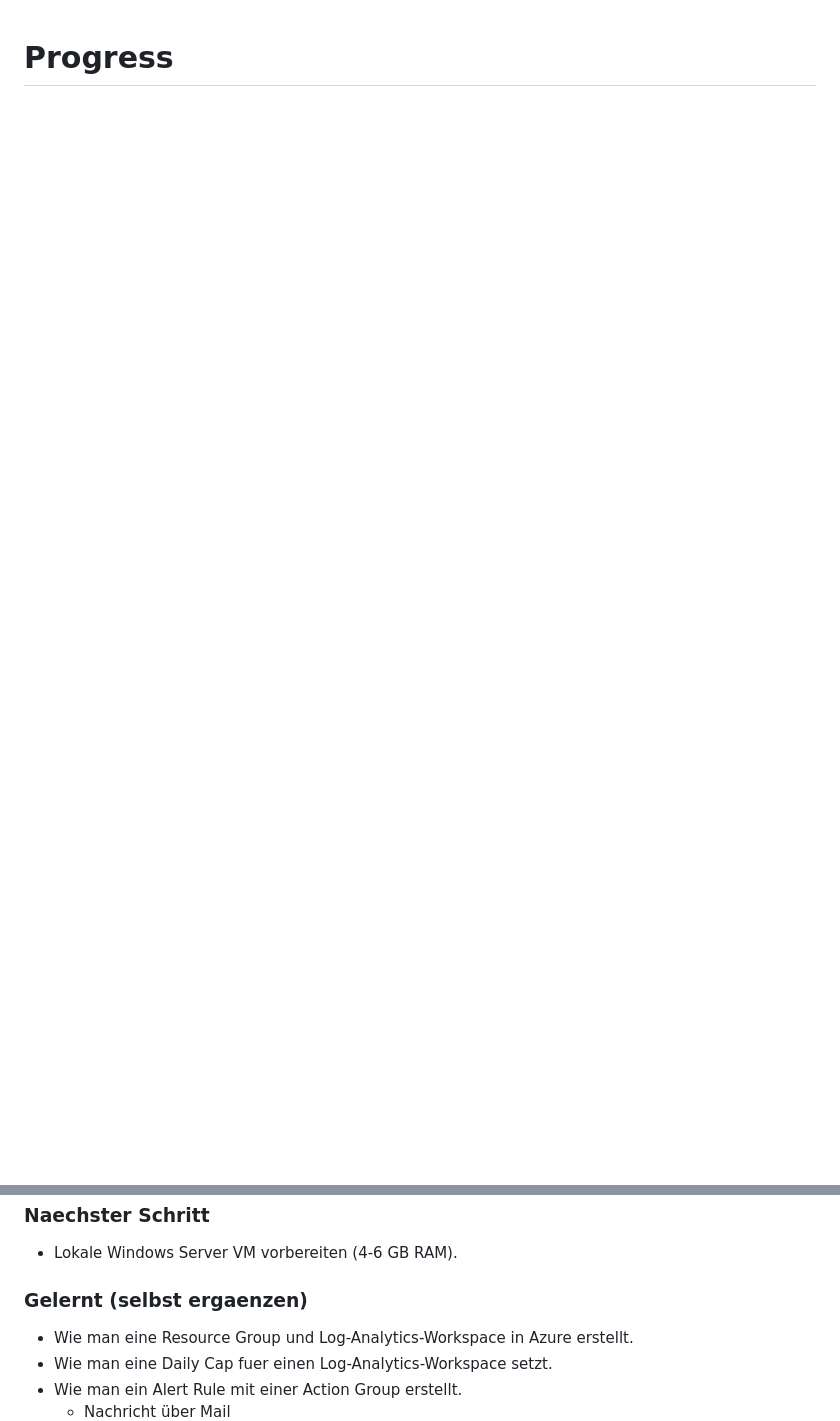
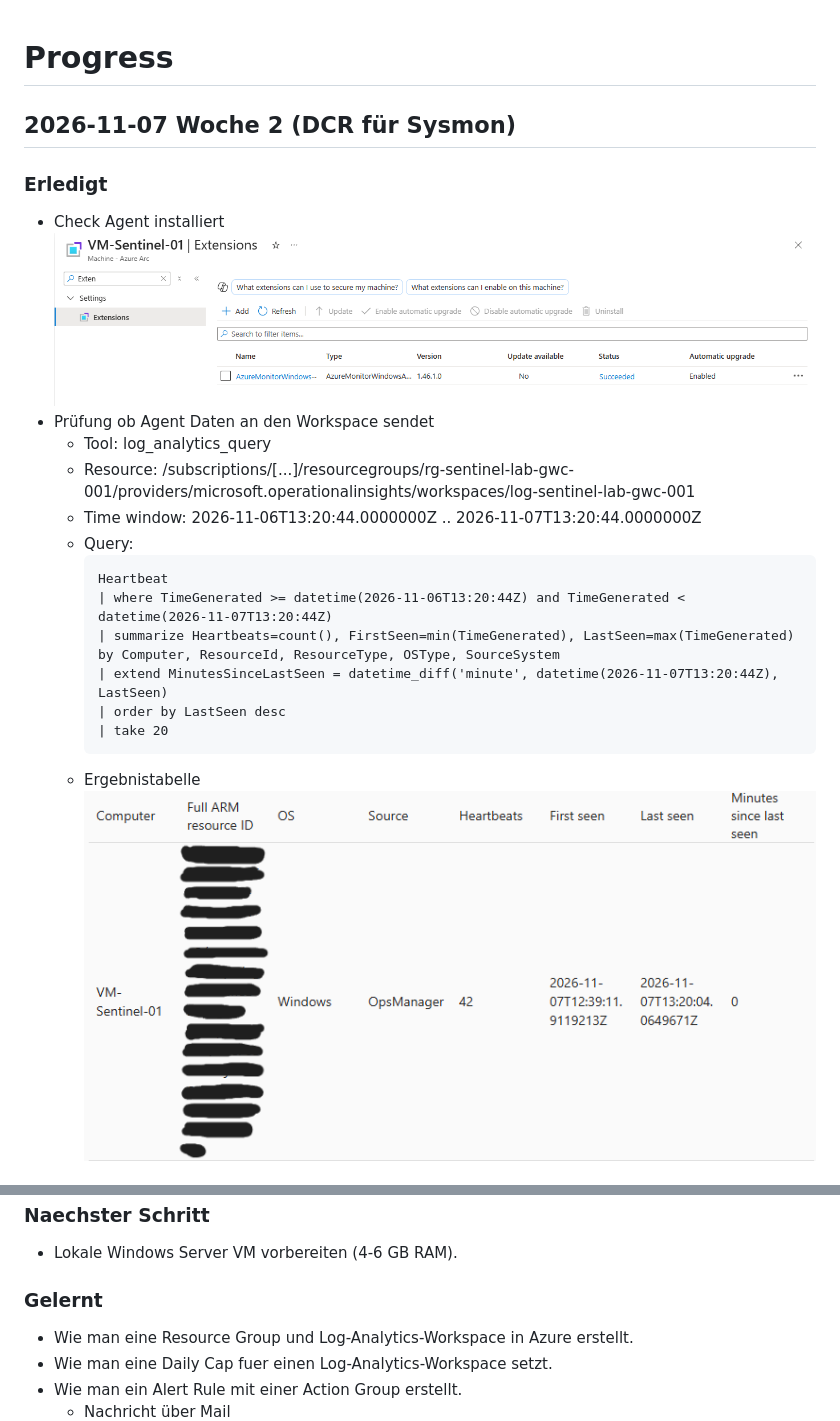
Before and after one commit to itscrxzabel/sentinel-lab, a Markdown page: docs/progress.md, 2 parts joined by grey strips. Rendered like a GitHub page; pictures changed too: docs/assets/dcr-proof-1.png (added), docs/assets/heartbeat-check.png (added); blank space fills up the shorter version.

Commit message:
Progress doc

````diff
--- a/docs/progress.md
+++ b/docs/progress.md
@@ -1 +1,24 @@
 # Progress
+
+## 2026-11-07 Woche 2 (DCR für Sysmon)
+
+### Erledigt
+
+- Check Agent installiert
+    ![Agent installiert](assets/dcr-proof-1.png)
+- Prüfung ob Agent Daten an den Workspace sendet
+    - Tool: log_analytics_query
+    - Resource: /subscriptions/[...]/resourcegroups/rg-sentinel-lab-gwc-001/providers/microsoft.operationalinsights/workspaces/log-sentinel-lab-gwc-001
+    - Time window: 2026-11-06T13:20:44.0000000Z .. 2026-11-07T13:20:44.0000000Z
+    - Query:
+        ```kql
+        Heartbeat
+        | where TimeGenerated >= datetime(2026-11-06T13:20:44Z) and TimeGenerated < datetime(2026-11-07T13:20:44Z)
+        | summarize Heartbeats=count(), FirstSeen=min(TimeGenerated), LastSeen=max(TimeGenerated) by Computer, ResourceId, ResourceType, OSType, SourceSystem
+        | extend MinutesSinceLastSeen = datetime_diff('minute', datetime(2026-11-07T13:20:44Z), LastSeen)
+        | order by LastSeen desc
+        | take 20
+        ```
+    - Ergebnistabelle
+        ![](assets/heartbeat-check.png)
+
@@ -139,7 +222,7 @@ Rule, Action Group, Arc-Ressource loeschen).
 ### Naechster Schritt
 - Lokale Windows Server VM vorbereiten (4-6 GB RAM).
 
-### Gelernt (selbst ergaenzen)
+### Gelernt
 - Wie man eine Resource Group und Log-Analytics-Workspace in Azure erstellt.
 - Wie man eine Daily Cap fuer einen Log-Analytics-Workspace setzt.
 - Wie man ein Alert Rule mit einer Action Group erstellt.
````
Also changed, not shown: other parts of docs/progress.md (+60 -0 lines), docs/assets/dcr-data-src.png (added), docs/assets/dcr-destination.png (added), docs/assets/dcr-ressource.png (added), docs/assets/sysmonevents-check.png (added).
